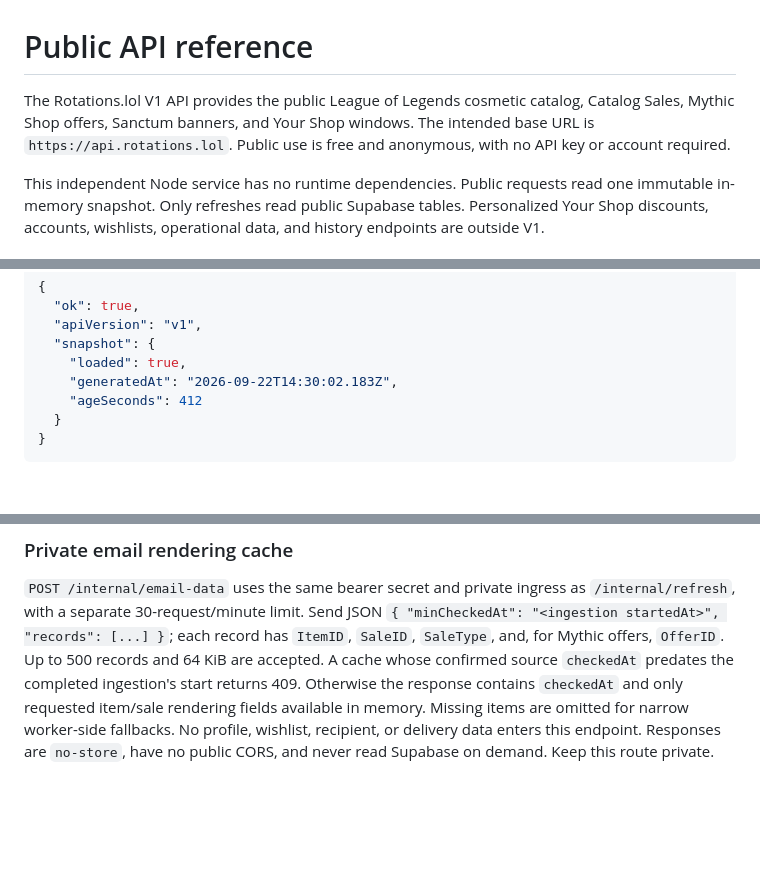
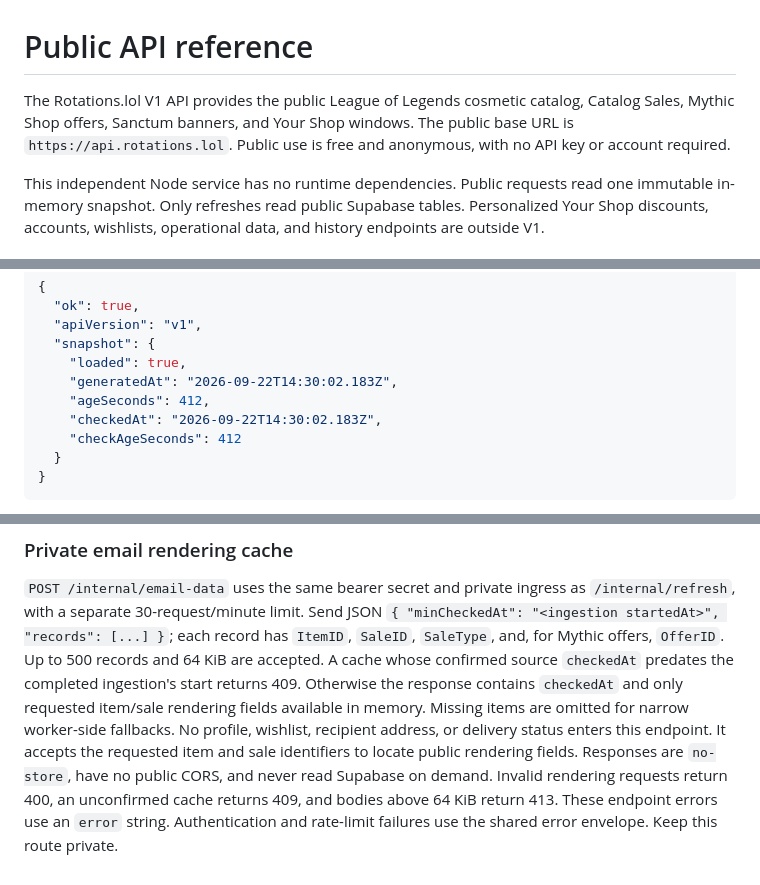
Before and after one commit to zandonella/rotations-api, a Markdown page: docs/reference.md, 3 parts joined by grey strips. Rendered like a GitHub page; blank space fills up the shorter version.

````diff
--- a/docs/reference.md
+++ b/docs/reference.md
@@ -1,6 +1,6 @@
 # Public API reference
 
-The Rotations.lol V1 API provides the public League of Legends cosmetic catalog, Catalog Sales, Mythic Shop offers, Sanctum banners, and Your Shop windows. The intended base URL is `https://api.rotations.lol`. Public use is free and anonymous, with no API key or account required.
+The Rotations.lol V1 API provides the public League of Legends cosmetic catalog, Catalog Sales, Mythic Shop offers, Sanctum banners, and Your Shop windows. The public base URL is `https://api.rotations.lol`. Public use is free and anonymous, with no API key or account required.
 
 This independent Node service has no runtime dependencies. Public requests read one immutable in-memory snapshot. Only refreshes read public Supabase tables. Personalized Your Shop discounts, accounts, wishlists, operational data, and history endpoints are outside V1.
 
@@ -239,7 +239,9 @@ Startup data-route 503 responses include `Retry-After: 60`. Health uses its own
   "snapshot": {
     "loaded": true,
     "generatedAt": "2026-09-22T14:30:02.183Z",
-    "ageSeconds": 412
+    "ageSeconds": 412,
+    "checkedAt": "2026-09-22T14:30:02.183Z",
+    "checkAgeSeconds": 412
   }
 }
 ```
@@ -355,5 +357,5 @@ and 64 KiB are accepted. A cache whose confirmed source `checkedAt` predates the
 completed ingestion's start returns 409. Otherwise the response contains
 `checkedAt` and only requested item/sale rendering fields available in memory.
 Missing items are omitted for narrow worker-side fallbacks. No profile, wishlist,
-recipient, or delivery data enters this endpoint. Responses are `no-store`, have
-no public CORS, and never read Supabase on demand. Keep this route private.
+recipient address, or delivery status enters this endpoint. It accepts the requested item and sale identifiers to locate public rendering fields. Responses are `no-store`, have
+no public CORS, and never read Supabase on demand. Invalid rendering requests return 400, an unconfirmed cache returns 409, and bodies above 64 KiB return 413. These endpoint errors use an `error` string. Authentication and rate-limit failures use the shared error envelope. Keep this route private.
````
Also changed, not shown: other parts of docs/reference.md (+3 -3 lines).
